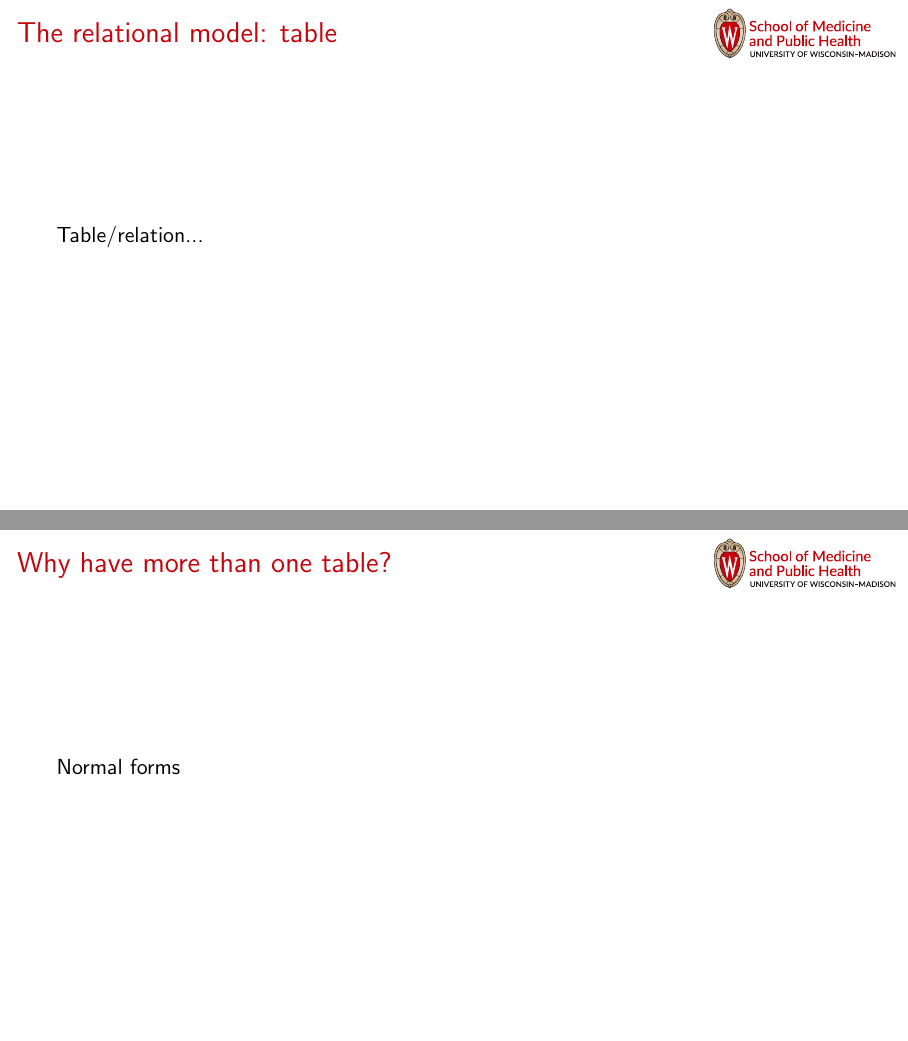
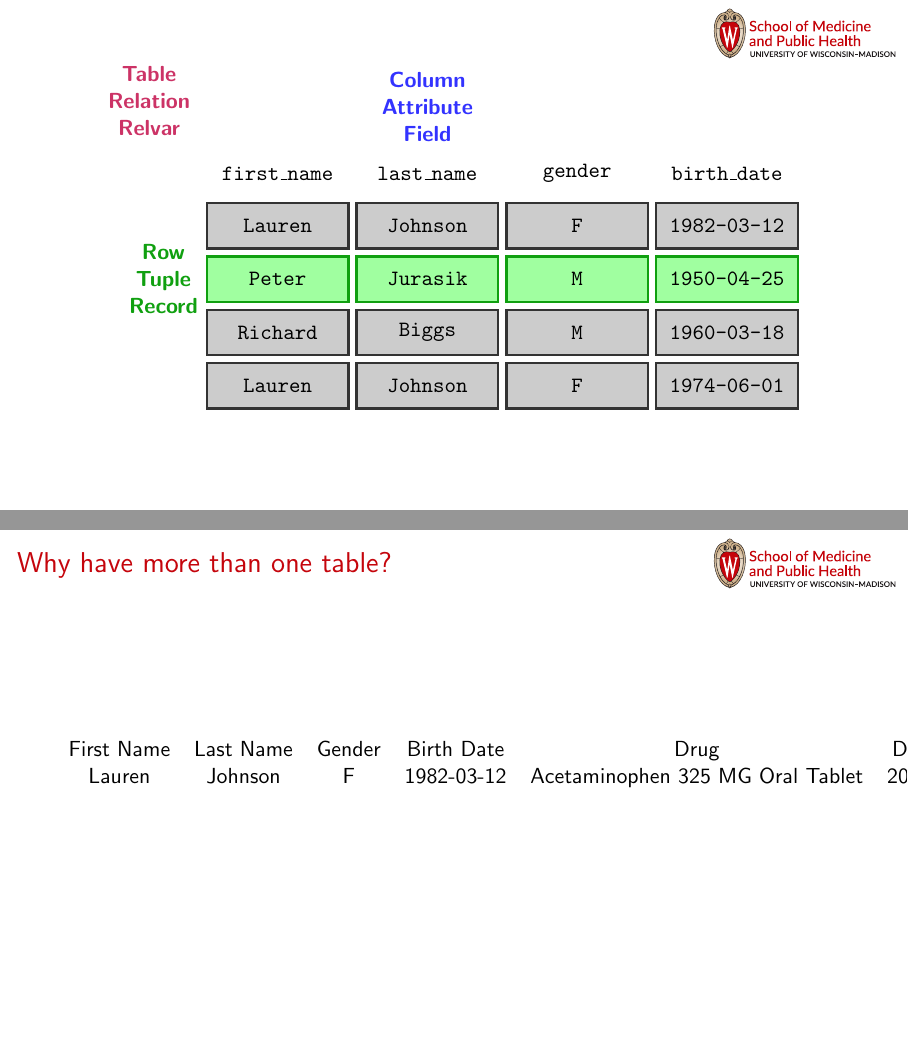
Before and after one commit to sverchkov/bmi-773-content, LaTeX slides (slides-2020-02-10-databases.tex): pages 4 and 5 of 7 before the commit and pages 6 and 7 of 9 after it, joined at a grey line. Compiled offline with pdfLaTeX.

Commit message:
progress on slides

```diff
--- a/slides-2020-02-10-databases.tex
+++ b/slides-2020-02-10-databases.tex
@@ -12,6 +12,8 @@
 %% COLORS
 \definecolor{UWRed}{HTML}{C5050C}
 \definecolor{TintedBG}{HTML}{EEEEFF}
+\definecolor{DarkGreen}{HTML}{10A010}
+\definecolor{LightGreen}{HTML}{A0FFA0}
 
 %% SLIDE COLOR SETTINGS
 \setbeamercolor{structure}{fg=UWRed}
@@ -64,12 +66,43 @@
 	\begin{frame}{Transactional databases vs data warehouses}
 	\end{frame}
 
-	\begin{frame}{The relational model: table}
-		Table/relation...
+	\begin{frame}{}
+		\centering
+		\begin{tikzpicture}[
+			whitenode/.style={fill=white, draw=none},
+			bluenode/.style={fill=blue!20, draw=blue!80},
+			greennode/.style={fill=LightGreen, draw=DarkGreen}
+		]
+			\matrix (table) [
+			ampersand replacement=\&,
+			row sep=0.1cm, column sep=0.1cm,
+			nodes={minimum width=2.5cm, minimum height=0.8cm, draw=black!80, very thick, fill=black!20, font=\ttfamily}
+			] {
+				\node[whitenode] {first\_name}; \& \node[whitenode] (attr) {\color<2>{blue!80}{last\_name}}; \&  \node[whitenode] {gender}; \& \node[whitenode] {birth\_date};\\
+				\node {Lauren}; \& \alt<2>{\node[bluenode] }{\node } {Johnson}; \& \node {F}; \& \node {1982-03-12}; \\
+				\alt<3>{\node[greennode] (record)}{\node (record)} {Peter}; \& \alt<2>{\node[bluenode]}{\alt<3>{\node[greennode]}{\node}} {Jurasik}; \& \alt<3>{\node[greennode]}{\node} {M}; \&  \alt<3>{\node[greennode]}{\node} {1950-04-25};  \\
+				\node {Richard}; \& \alt<2>{\node[bluenode]}{\node} {Biggs}; \& \node {M}; \& \node {1960-03-18}; \\
+				\node {Lauren}; \& \alt<2>{\node[bluenode]}{\node} {Johnson}; \& \node {F}; \& \node {1974-06-01}; \\
+			};
+
+			\only<1->{
+				\node[anchor=south east, color=purple!80, font=\bfseries, align=center] at (table.north west) {Table\\ Relation\\ Relvar}; }
+			\only<2->{
+				\node[anchor=south, color=blue!80, font=\bfseries, align=center] at (attr.north) {Column\\Attribute\\Field};
+			}
+			\only<3->{
+				\node[anchor=east, color=DarkGreen, font=\bfseries, align=center] at (record.west) {Row\\Tuple\\Record};
+			}
+		\end{tikzpicture}
 	\end{frame}
 
+	% Do a thing on primary key/surrogate key/natural key?
+
 	\begin{frame}{Why have more than one table?}
-		Normal forms
+		\begin{tabular}{cccccc}
+			First Name & Last Name & Gender & Birth Date & Drug & Drug date \\
+			Lauren & Johnson & F & 1982-03-12 & Acetaminophen 325 MG Oral Tablet & 2010-01-06 \\
+		\end{tabular}
 	\end{frame}
 
 	\begin{frame}{Schemas}
```
